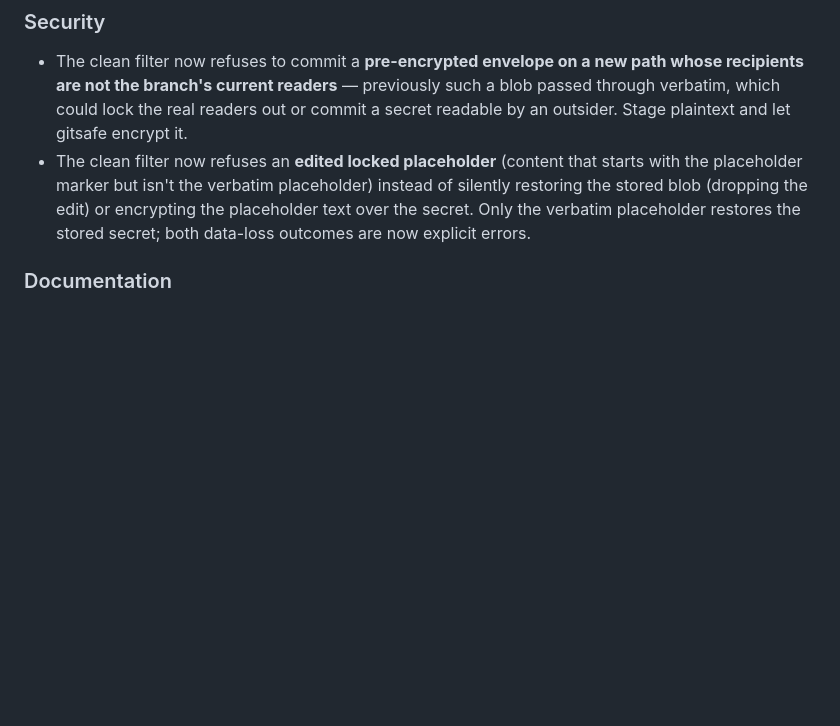
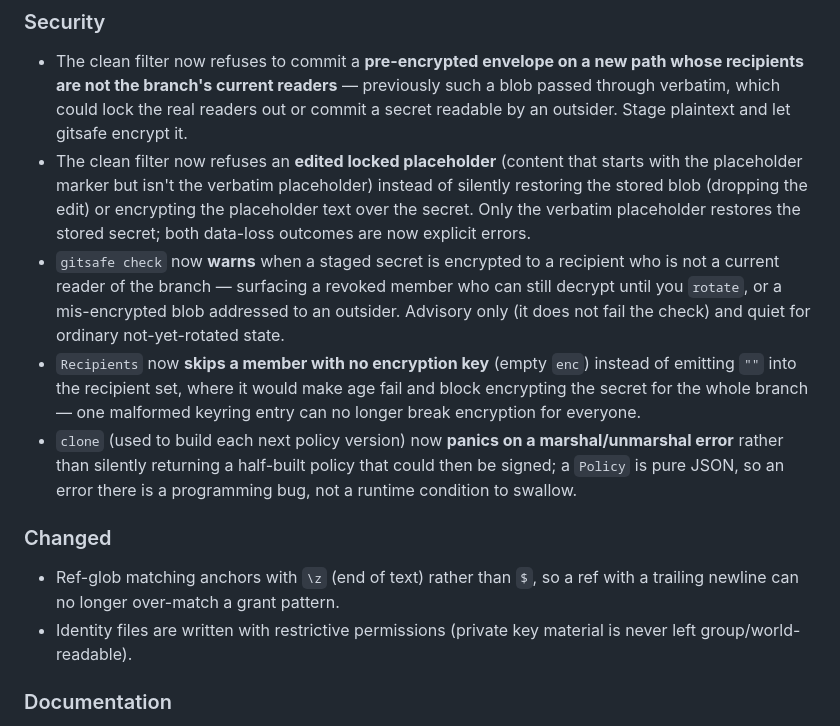
Before and after one commit to xmonader/gitsafe, a Markdown page: CHANGELOG.md, the part around the change. GitHub-like rendering; blank space fills up the shorter version.

Commit message:
docs(changelog): record filter/check/policy hardening under Unreleased

```diff
--- a/CHANGELOG.md
+++ b/CHANGELOG.md
@@ -17,6 +17,25 @@ and this project aims to follow [Semantic Versioning](https://semver.org/spec/v2
   of silently restoring the stored blob (dropping the edit) or encrypting the
   placeholder text over the secret. Only the verbatim placeholder restores the
   stored secret; both data-loss outcomes are now explicit errors.
+- `gitsafe check` now **warns** when a staged secret is encrypted to a recipient
+  who is not a current reader of the branch — surfacing a revoked member who can
+  still decrypt until you `rotate`, or a mis-encrypted blob addressed to an
+  outsider. Advisory only (it does not fail the check) and quiet for ordinary
+  not-yet-rotated state.
+- `Recipients` now **skips a member with no encryption key** (empty `enc`)
+  instead of emitting `""` into the recipient set, where it would make age fail
+  and block encrypting the secret for the whole branch — one malformed keyring
+  entry can no longer break encryption for everyone.
+- `clone` (used to build each next policy version) now **panics on a
+  marshal/unmarshal error** rather than silently returning a half-built policy
+  that could then be signed; a `Policy` is pure JSON, so an error there is a
+  programming bug, not a runtime condition to swallow.
+
+### Changed
+- Ref-glob matching anchors with `\z` (end of text) rather than `$`, so a ref
+  with a trailing newline can no longer over-match a grant pattern.
+- Identity files are written with restrictive permissions (private key material
+  is never left group/world-readable).
 
 ### Documentation
 - New User Guide section **"Offboarding: removing someone correctly"** — a
```
